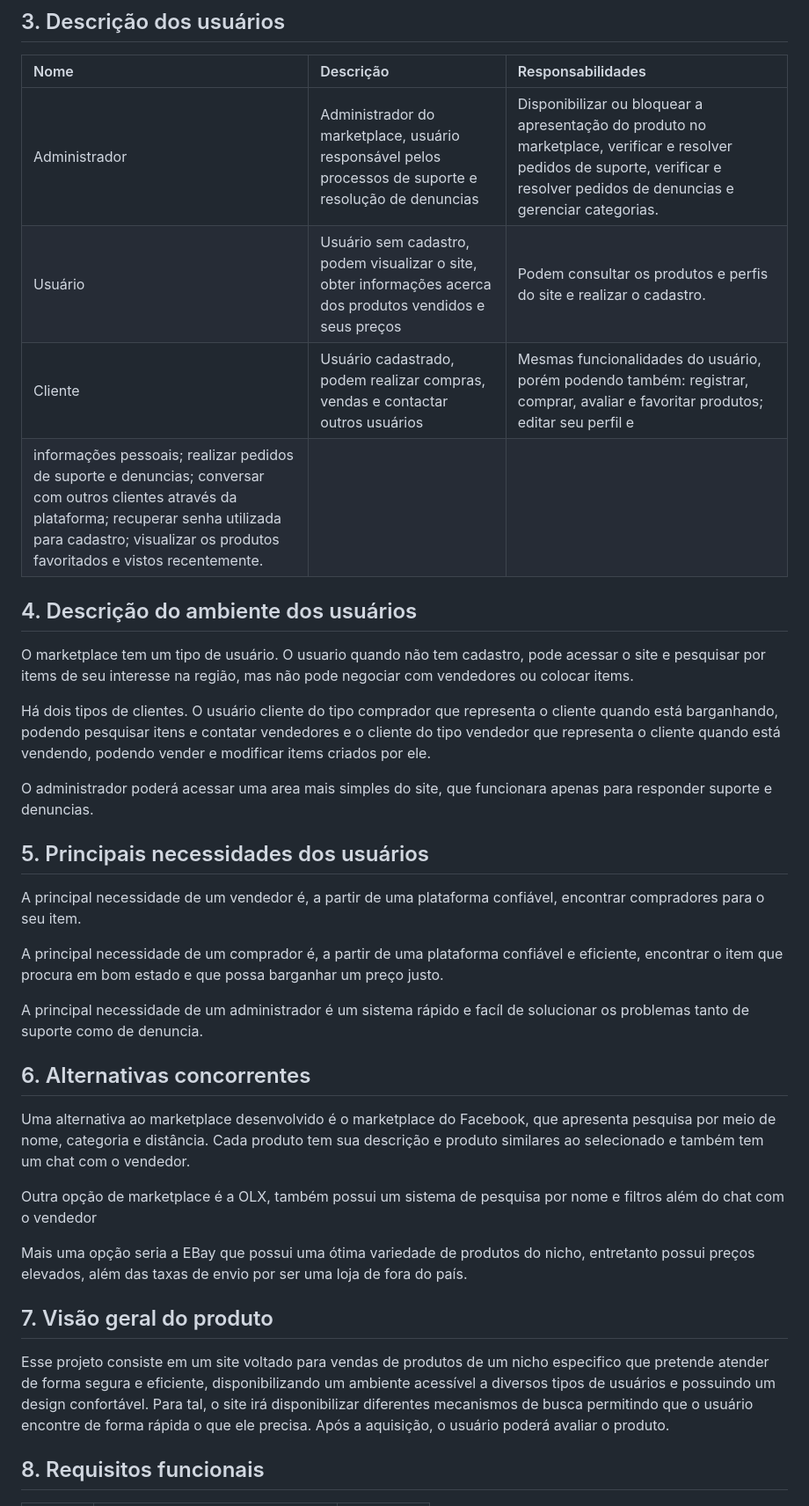
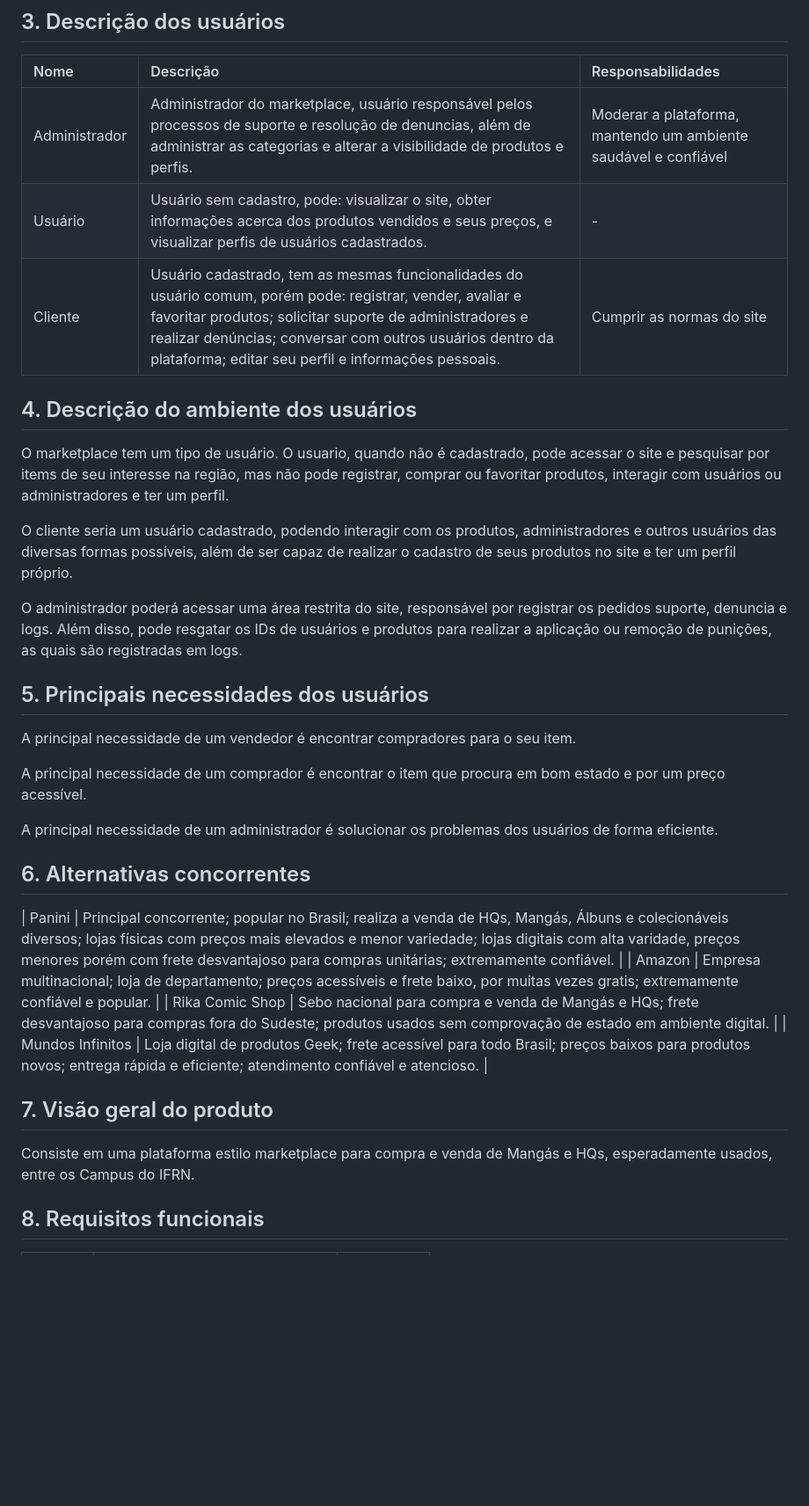
Before and after one commit to PI-InfoWeb-CNAT/2023-Manga-Shop, a Markdown page: docs/Documento_de_Visao.md, the part around the change printed below. Shown: that part at 88% size. Drawn GitHub-style; blank space fills up the shorter version.

Commit message:
Update Documento_de_Visao.md
atualizando o foda pq quem é de ferro é geladeira tactel

```diff
--- a/docs/Documento_de_Visao.md
+++ b/docs/Documento_de_Visao.md
@@ -27,34 +28,32 @@ O objetivo do projeto é facilitar o comércio de mangas e HQs através de uma p
 ## 3. Descrição dos usuários
 | Nome | Descrição | Responsabilidades |
 |:- |:- |:- |
-| Administrador | Administrador do marketplace, usuário responsável pelos processos de suporte e resolução de denuncias | Disponibilizar ou bloquear a apresentação do produto no marketplace, verificar e resolver pedidos de suporte, verificar e resolver pedidos de denuncias e gerenciar categorias. |
-| Usuário | Usuário sem cadastro, podem visualizar o site, obter informações acerca dos produtos vendidos e seus preços | Podem consultar os produtos e perfis do site e realizar o cadastro. |
-| Cliente | Usuário cadastrado, podem realizar compras, vendas e contactar outros usuários | Mesmas funcionalidades do usuário, porém podendo também: registrar, comprar, avaliar e favoritar produtos; editar seu perfil e
-informações pessoais; realizar pedidos de suporte e denuncias; conversar com outros clientes através da plataforma; recuperar senha utilizada para cadastro; visualizar os produtos favoritados e vistos recentemente. |
+| Administrador | Administrador do marketplace, usuário responsável pelos processos de suporte e resolução de denuncias, além de administrar as categorias e alterar a visibilidade de produtos e perfis. | Moderar a plataforma, mantendo um ambiente saudável e confiável |
+| Usuário | Usuário sem cadastro, pode: visualizar o site, obter informações acerca dos produtos vendidos e seus preços, e visualizar perfis de usuários cadastrados. | - |
+| Cliente | Usuário cadastrado, tem as mesmas funcionalidades do usuário comum, porém pode: registrar, vender, avaliar e favoritar produtos; solicitar suporte de administradores e realizar denúncias; conversar com outros usuários dentro da plataforma; editar seu perfil e informações pessoais. | Cumprir as normas do site |
 
 ## 4. Descrição do ambiente dos usuários
-O marketplace tem um tipo de usuário. O usuario quando não tem cadastro, pode acessar o site e pesquisar por items de seu interesse na região, mas não pode negociar com vendedores ou colocar items.
+O marketplace tem um tipo de usuário. O usuario, quando não é cadastrado, pode acessar o site e pesquisar por items de seu interesse na região, mas não pode registrar, comprar ou favoritar produtos, interagir com usuários ou administradores e ter um perfil.
 
-Há dois tipos de clientes. O usuário cliente do tipo comprador que representa o cliente quando está barganhando, podendo pesquisar itens e contatar vendedores e o cliente do tipo vendedor que representa o cliente quando está vendendo, podendo vender e modificar items criados por ele.
+O cliente seria um usuário cadastrado, podendo interagir com os produtos, administradores e outros usuários das diversas formas possíveis, além de ser capaz de realizar o cadastro de seus produtos no site e ter um perfil próprio.
 
-O administrador poderá acessar uma area mais simples do site, que funcionara apenas para responder suporte e denuncias.
+O administrador poderá acessar uma área restrita do site, responsável por registrar os pedidos suporte, denuncia e logs. Além disso, pode resgatar os IDs de usuários e produtos para realizar a aplicação ou remoção de punições, as quais são registradas em logs.
 
 ## 5. Principais necessidades dos usuários
-A principal necessidade de um vendedor é, a partir de uma plataforma confiável, encontrar compradores para o seu item.
+A principal necessidade de um vendedor é encontrar compradores para o seu item.
 
-A principal necessidade de um comprador é, a partir de uma plataforma confiável e eficiente, encontrar o item que procura em bom estado e que possa barganhar um preço justo.
+A principal necessidade de um comprador é encontrar o item que procura em bom estado e por um preço acessível.
 
-A principal necessidade de um administrador é um sistema rápido e facíl de solucionar os problemas tanto de suporte como de denuncia.
+A principal necessidade de um administrador é solucionar os problemas dos usuários de forma eficiente.
 
 ## 6. Alternativas concorrentes
-Uma alternativa ao marketplace desenvolvido é o marketplace do Facebook, que apresenta pesquisa por meio de nome, categoria e distância. Cada produto tem sua descrição e produto similares ao selecionado e também tem um chat com o vendedor.
-
-Outra opção de marketplace é a OLX, também possui um sistema de pesquisa por nome e filtros além do chat com o vendedor
-
-Mais uma opção seria a EBay que possui uma ótima variedade de produtos do nicho, entretanto possui preços elevados, além das taxas de envio por ser uma loja de fora do país.
+| Panini | Principal concorrente; popular no Brasil; realiza a venda de HQs, Mangás, Álbuns e colecionáveis diversos; lojas físicas com preços mais elevados e menor variedade; lojas digitais com alta varidade, preços menores porém com frete desvantajoso para compras unitárias; extremamente confiável. |
+| Amazon | Empresa multinacional; loja de departamento; preços acessíveis e frete baixo, por muitas vezes gratis; extremamente confiável e popular. |
+| Rika Comic Shop | Sebo nacional para compra e venda de Mangás e HQs; frete desvantajoso para compras fora do Sudeste; produtos usados sem comprovação de estado em ambiente digital. |
+| Mundos Infinitos | Loja digital de produtos Geek; frete acessível para todo Brasil; preços baixos para produtos novos; entrega rápida e eficiente; atendimento confiável e atencioso. |
 
 ## 7.	Visão geral do produto
-Esse projeto consiste em um site voltado para vendas de produtos de um nicho especifico que pretende atender de forma segura e eficiente, disponibilizando um ambiente acessível a diversos tipos de usuários e possuindo um design confortável. Para tal, o site irá disponibilizar diferentes mecanismos de busca permitindo que o usuário encontre de forma rápida o que ele precisa. Após a aquisição, o usuário poderá avaliar o produto.
+Consiste em uma plataforma estilo marketplace para compra e venda de Mangás e HQs, esperadamente usados, entre os Campus do IFRN.
 
 ## 8.	Requisitos funcionais
 | Código | Nome | Descrição |
```
Also changed, not shown: other parts of docs/Documento_de_Visao.md (+1 -0 lines).
